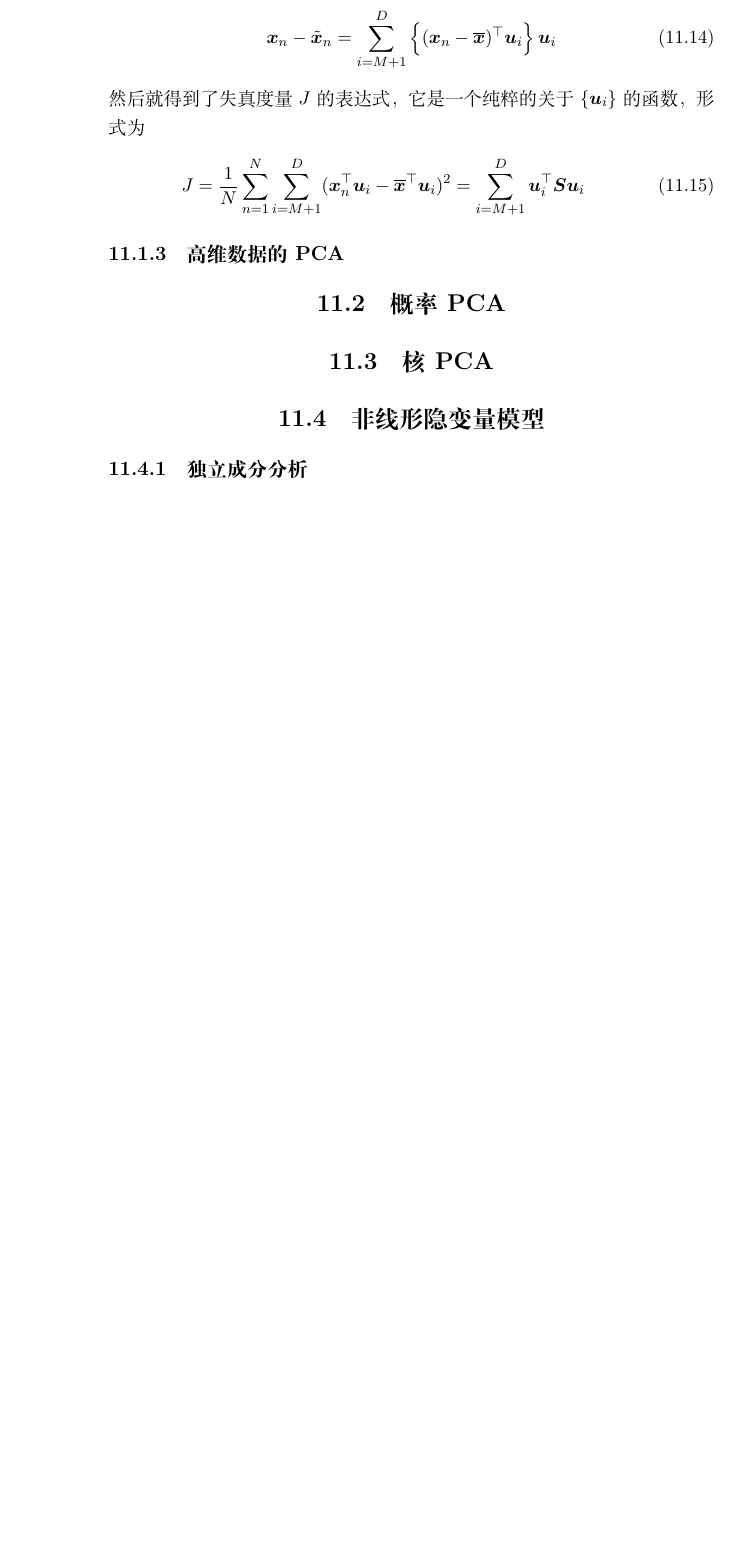
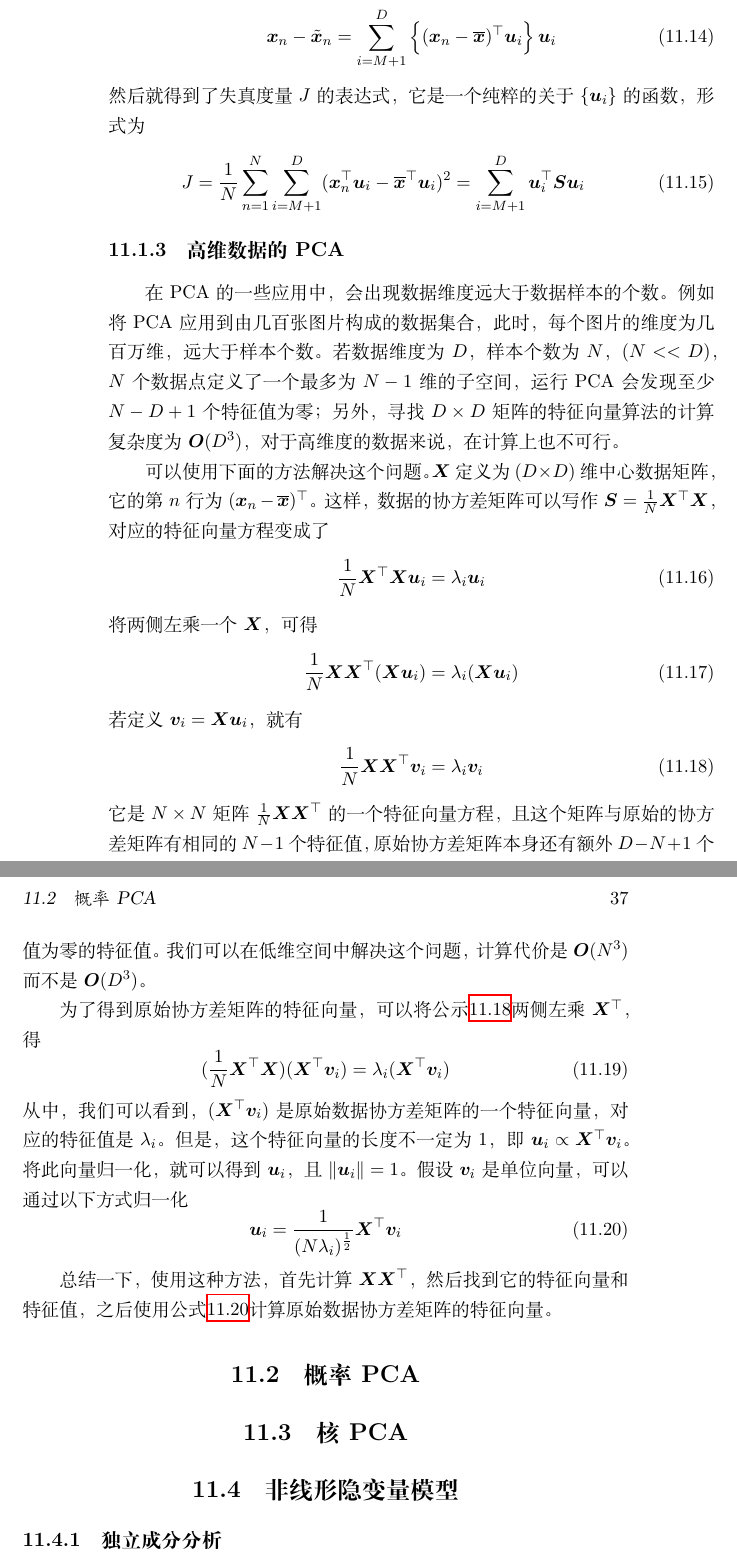
Before and after one commit to luchu1993/PRML-, a LaTeX book (PRML读书笔记.tex): part of page 36 of 37 before the commit and two parts of pages 36 and 37 of 39 after it, the two joined at a grey line, cut so that both start at the same text, the shorter picture padded with empty space. Compiled offline with XeLaTeX.

Commit message:
高维数据PCA技巧

```diff
--- a/PRML读书笔记.tex
+++ b/PRML读书笔记.tex
@@ -350,7 +350,34 @@ PCA的另一种形式，基于最小投影误差。先引入一个完备的单
 \end{equation}
 
 \subsection{高维数据的PCA}
+在PCA的一些应用中，会出现数据维度远大于数据样本的个数。例如将PCA应用到由几百张图片构成的数据集合，此时，每个图片的维度为几百万维，远大于样本个数。若数据维度为$D$，样本个数为$N$，$(N << D)$，$N$个数据点定义了一个最多为$N-1$维的子空间，运行PCA会发现至少$N-D+1$个特征值为零；另外，寻找$D\times D$矩阵的特征向量算法的计算复杂度为$\bm O(D^3)$，对于高维度的数据来说，在计算上也不可行。
 
+可以使用下面的方法解决这个问题。$\bm X$定义为$(D\times D)$维中心数据矩阵，它的第$n$行为$(\bm x_n - \overline{\bm x})^\top$。这样，数据的协方差矩阵可以写作$\bm S = \frac{1}{N}\bm X^\top \bm X$，对应的特征向量方程变成了
+\begin{equation}
+	\frac{1}{N}\bm X^\top \bm X\bm u_i = \lambda_i\bm u_i
+\end{equation}
+将两侧左乘一个$\bm X$，可得
+\begin{equation}
+	\frac{1}{N}\bm X \bm X^\top(\bm X\bm u_i) = \lambda_i(\bm X\bm u_i)
+\end{equation}
+若定义$\bm v_i = \bm X\bm u_i$，就有
+\begin{equation}
+\label{eq:h_pca}
+	\frac{1}{N}\bm X\bm X^\top\bm v_i = \lambda_i\bm v_i
+\end{equation}
+它是$N\times N$矩阵$\frac{1}{N}\bm X\bm X^\top$的一个特征向量方程，且这个矩阵与原始的协方差矩阵有相同的$N-1$个特征值，原始协方差矩阵本身还有额外$D-N+1$个值为零的特征值。我们可以在低维空间中解决这个问题，计算代价是$\bm O(N^3)$而不是$\bm O(D^3)$。
+
+为了得到原始协方差矩阵的特征向量，可以将公示\ref{eq:h_pca}两侧左乘$\bm X^\top$，得
+\begin{equation}
+	(\frac{1}{N}\bm X^\top\bm X)(\bm X^\top\bm v_i) = \lambda_i(\bm X^\top\bm v_i)
+\end{equation}
+从中，我们可以看到，$(\bm X^\top \bm v_i)$是原始数据协方差矩阵的一个特征向量，对应的特征值是$\lambda_i$。但是，这个特征向量的长度不一定为$1$，即$\bm u_i \propto \bm X^\top \bm v_i$。将此向量归一化，就可以得到$\bm u_i$，且$\|\bm u_i\|=1$。假设$\bm v_i$是单位向量，可以通过以下方式归一化
+\begin{equation}
+	\label{eq:u_i}
+	\bm u_i = \frac{1}{(N\lambda_i)^\frac{1}{2}}\bm X^\top\bm v_i
+\end{equation}
+
+总结一下，使用这种方法，首先计算$\bm X \bm X^\top$，然后找到它的特征向量和特征值，之后使用公式\ref{eq:u_i}计算原始数据协方差矩阵的特征向量。
 \section{概率PCA}
 \section{核PCA}
 \section{非线形隐变量模型}
```
Also changed, not shown: PRML读书笔记.pdf.
